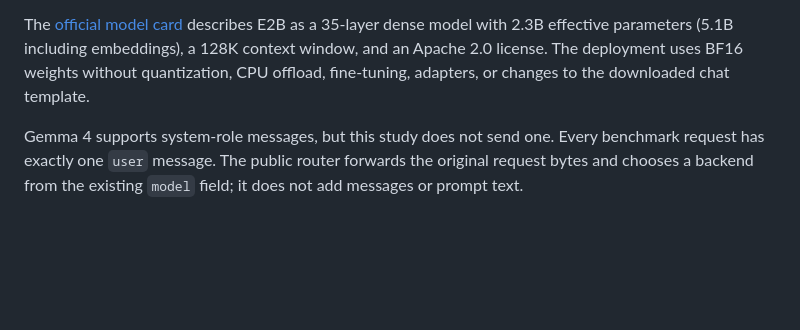
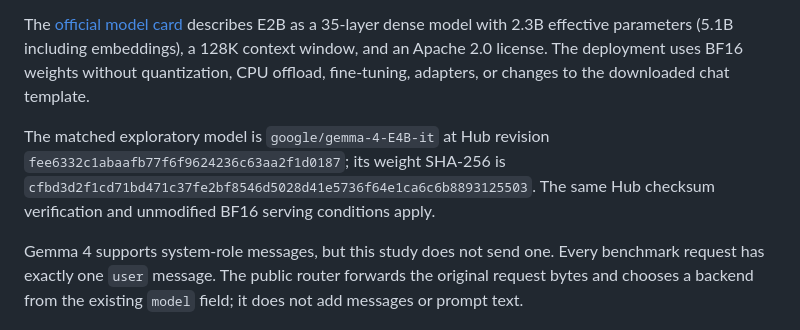
Before and after one commit to CatfishW/gemma4-bbh-bbeh-eval, a Markdown page: docs/DATA_MODEL_AND_EVALUATION_STATEMENT.md, the part around the change. Rendered like a GitHub page; blank space fills up the shorter version.

Commit message:
docs: pin matched E4B artifact

```diff
--- a/docs/DATA_MODEL_AND_EVALUATION_STATEMENT.md
+++ b/docs/DATA_MODEL_AND_EVALUATION_STATEMENT.md
@@ -13,6 +13,11 @@ E2B as a 35-layer dense model with 2.3B effective parameters (5.1B including
 embeddings), a 128K context window, and an Apache 2.0 license. The deployment
 uses BF16 weights without quantization, CPU offload, fine-tuning, adapters, or
 changes to the downloaded chat template.
+
+The matched exploratory model is `google/gemma-4-E4B-it` at Hub revision
+`fee6332c1abaafb77f6f9624236c63aa2f1d0187`; its weight SHA-256 is
+`cfbd3d2f1cd71bd471c37fe2bf8546d5028d41e5736f64e1ca6c6b8893125503`.
+The same Hub checksum verification and unmodified BF16 serving conditions apply.
 
 Gemma 4 supports system-role messages, but this study does not send one. Every
 benchmark request has exactly one `user` message. The public router forwards the
```
